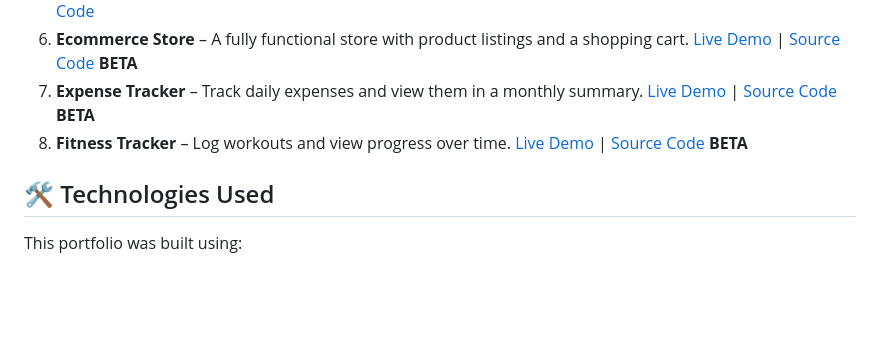
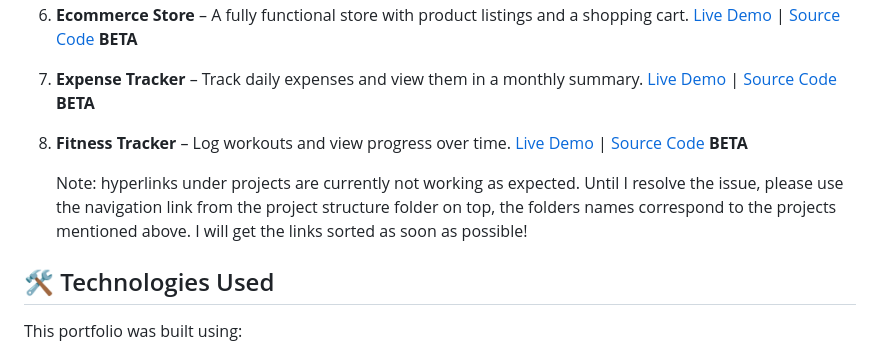
Before and after one commit to ramezian1/personal-portfolio, a Markdown page: README.md, the part around the change. Drawn GitHub-style; blank space fills up the shorter version.

```diff
--- a/README.md
+++ b/README.md
@@ -38,6 +38,7 @@ If you'd like to get in touch, you can reach me through the **Contact** page. Fi
 7. **Expense Tracker** – Track daily expenses and view them in a monthly summary. [Live Demo](#) | [Source Code](#) **BETA**
 8. **Fitness Tracker** – Log workouts and view progress over time. [Live Demo](#) | [Source Code](#) **BETA**
 
+   Note: hyperlinks under projects are currently not working as expected. Until I resolve the issue, please use the navigation link from the project structure folder on top, the folders names correspond to the projects mentioned above. I will get the links sorted as soon as possible!
 
 ## 🛠️ Technologies Used
 This portfolio was built using:
```
